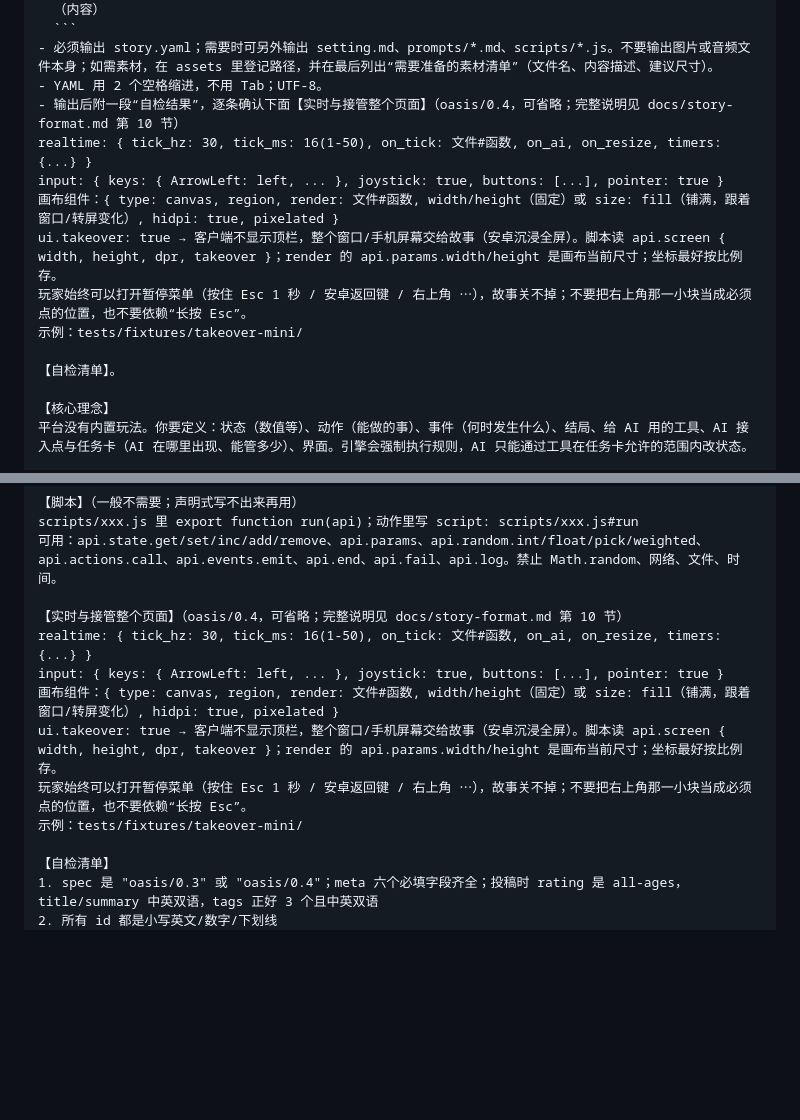
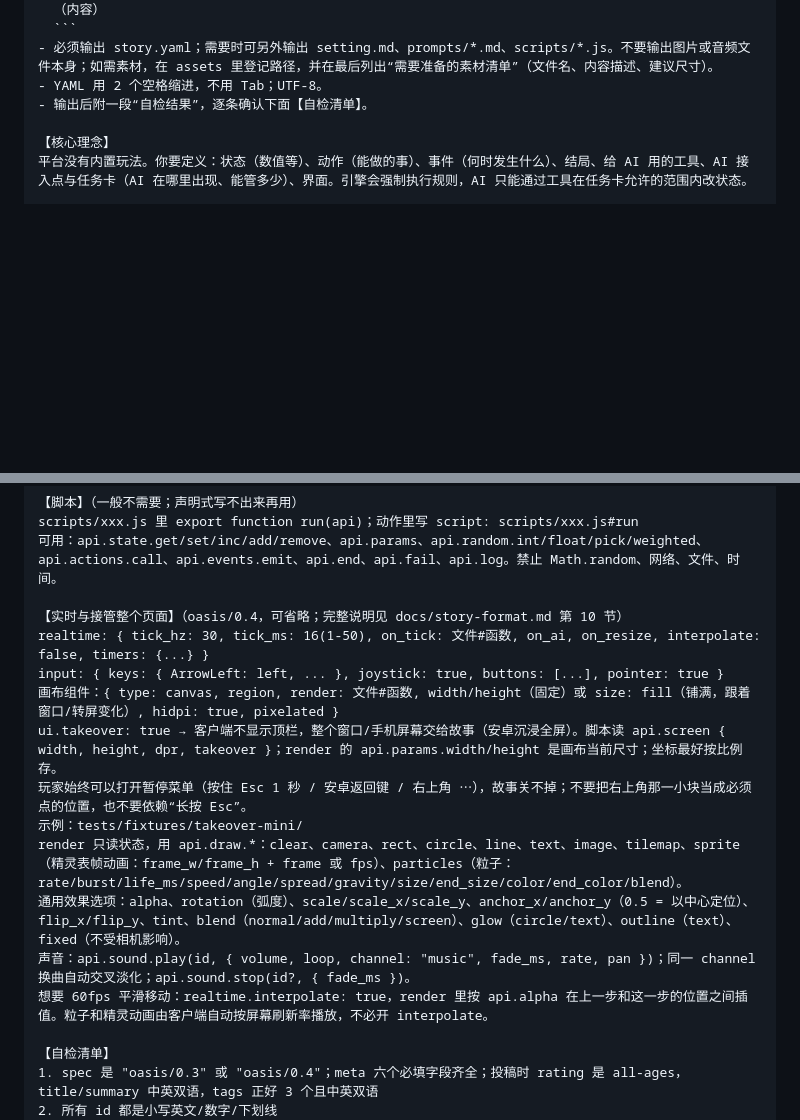
Before and after one commit to muoushikoma/my-oasis, a Markdown page: docs/ai-authoring-guide.md, 2 parts joined by grey strips. Rendered like a GitHub page; blank space fills up the shorter version.

````diff
--- a/docs/ai-authoring-guide.md
+++ b/docs/ai-authoring-guide.md
@@ -32,15 +32,7 @@
   ```
 - 必须输出 story.yaml；需要时可另外输出 setting.md、prompts/*.md、scripts/*.js。不要输出图片或音频文件本身；如需素材，在 assets 里登记路径，并在最后列出“需要准备的素材清单”（文件名、内容描述、建议尺寸）。
 - YAML 用 2 个空格缩进，不用 Tab；UTF-8。
-- 输出后附一段“自检结果”，逐条确认下面【实时与接管整个页面】（oasis/0.4，可省略；完整说明见 docs/story-format.md 第 10 节）
-realtime: { tick_hz: 30, tick_ms: 16(1-50), on_tick: 文件#函数, on_ai, on_resize, timers: {...} }
-input: { keys: { ArrowLeft: left, ... }, joystick: true, buttons: [...], pointer: true }
-画布组件：{ type: canvas, region, render: 文件#函数, width/height（固定）或 size: fill（铺满，跟着窗口/转屏变化）, hidpi: true, pixelated }
-ui.takeover: true → 客户端不显示顶栏，整个窗口/手机屏幕交给故事（安卓沉浸全屏）。脚本读 api.screen { width, height, dpr, takeover }；render 的 api.params.width/height 是画布当前尺寸；坐标最好按比例存。
-玩家始终可以打开暂停菜单（按住 Esc 1 秒 / 安卓返回键 / 右上角 ⋯），故事关不掉；不要把右上角那一小块当成必须点的位置，也不要依赖“长按 Esc”。
-示例：tests/fixtures/takeover-mini/
-
-【自检清单】。
+- 输出后附一段“自检结果”，逐条确认下面【自检清单】。
 
 【核心理念】
 平台没有内置玩法。你要定义：状态（数值等）、动作（能做的事）、事件（何时发生什么）、结局、给 AI 用的工具、AI 接入点与任务卡（AI 在哪里出现、能管多少）、界面。引擎会强制执行规则，AI 只能通过工具在任务卡允许的范围内改状态。
@@ -159,12 +151,16 @@ scripts/xxx.js 里 export function run(api)；动作里写 script: scripts/xxx.j
 可用：api.state.get/set/inc/add/remove、api.params、api.random.int/float/pick/weighted、api.actions.call、api.events.emit、api.end、api.fail、api.log。禁止 Math.random、网络、文件、时间。
 
 【实时与接管整个页面】（oasis/0.4，可省略；完整说明见 docs/story-format.md 第 10 节）
-realtime: { tick_hz: 30, tick_ms: 16(1-50), on_tick: 文件#函数, on_ai, on_resize, timers: {...} }
+realtime: { tick_hz: 30, tick_ms: 16(1-50), on_tick: 文件#函数, on_ai, on_resize, interpolate: false, timers: {...} }
 input: { keys: { ArrowLeft: left, ... }, joystick: true, buttons: [...], pointer: true }
 画布组件：{ type: canvas, region, render: 文件#函数, width/height（固定）或 size: fill（铺满，跟着窗口/转屏变化）, hidpi: true, pixelated }
 ui.takeover: true → 客户端不显示顶栏，整个窗口/手机屏幕交给故事（安卓沉浸全屏）。脚本读 api.screen { width, height, dpr, takeover }；render 的 api.params.width/height 是画布当前尺寸；坐标最好按比例存。
 玩家始终可以打开暂停菜单（按住 Esc 1 秒 / 安卓返回键 / 右上角 ⋯），故事关不掉；不要把右上角那一小块当成必须点的位置，也不要依赖“长按 Esc”。
 示例：tests/fixtures/takeover-mini/
+render 只读状态，用 api.draw.*：clear、camera、rect、circle、line、text、image、tilemap、sprite（精灵表帧动画：frame_w/frame_h + frame 或 fps）、particles（粒子：rate/burst/life_ms/speed/angle/spread/gravity/size/end_size/color/end_color/blend）。
+通用效果选项：alpha、rotation（弧度）、scale/scale_x/scale_y、anchor_x/anchor_y（0.5 = 以中心定位）、flip_x/flip_y、tint、blend（normal/add/multiply/screen）、glow（circle/text）、outline（text）、fixed（不受相机影响）。
+声音：api.sound.play(id, { volume, loop, channel: "music", fade_ms, rate, pan })；同一 channel 换曲自动交叉淡化；api.sound.stop(id?, { fade_ms })。
+想要 60fps 平滑移动：realtime.interpolate: true，render 里按 api.alpha 在上一步和这一步的位置之间插值。粒子和精灵动画由客户端自动按屏幕刷新率播放，不必开 interpolate。
 
 【自检清单】
 1. spec 是 "oasis/0.3" 或 "oasis/0.4"；meta 六个必填字段齐全；投稿时 rating 是 all-ages，title/summary 中英双语，tags 正好 3 个且中英双语
````
Also changed, not shown: docs/story-format.md (+32 -3 lines).
